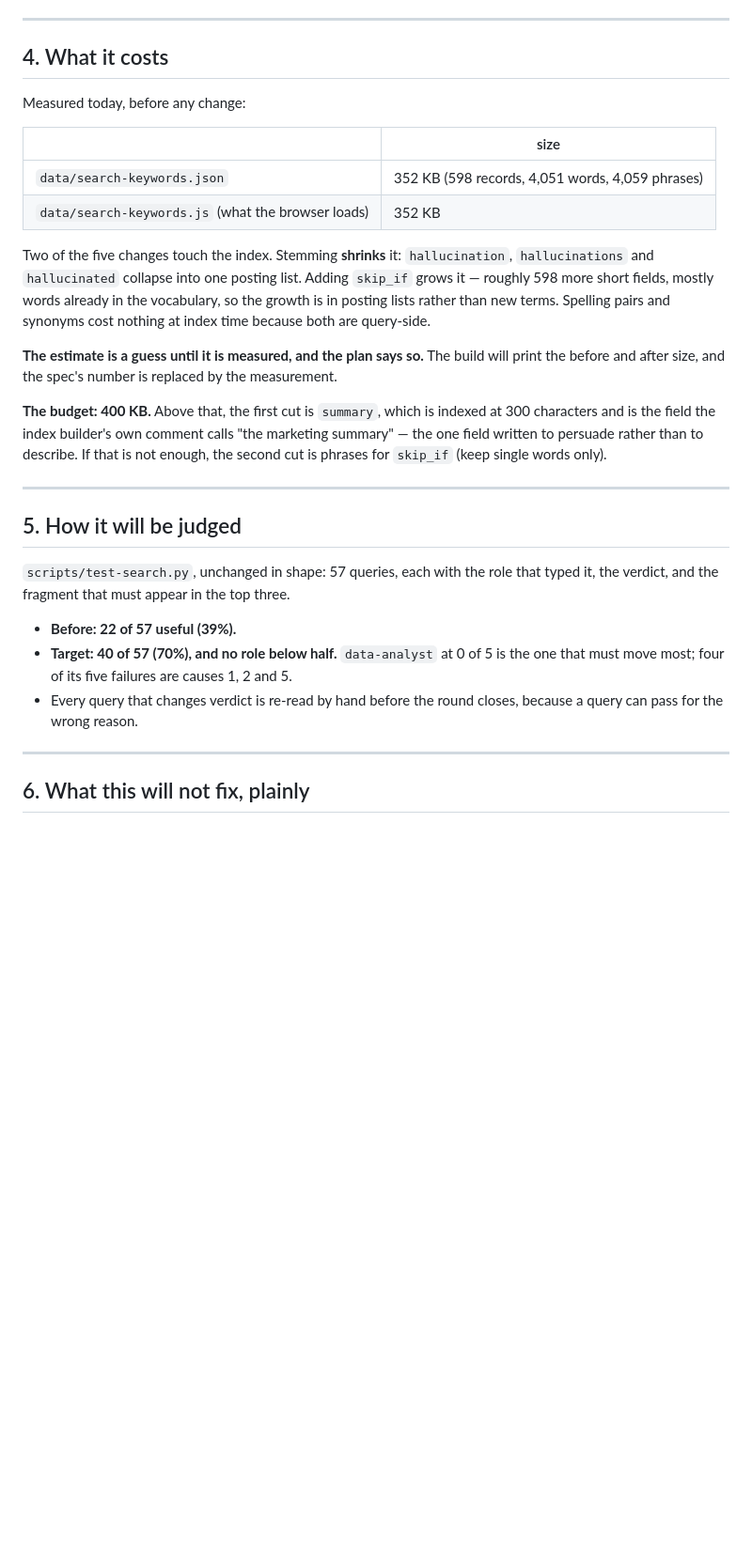
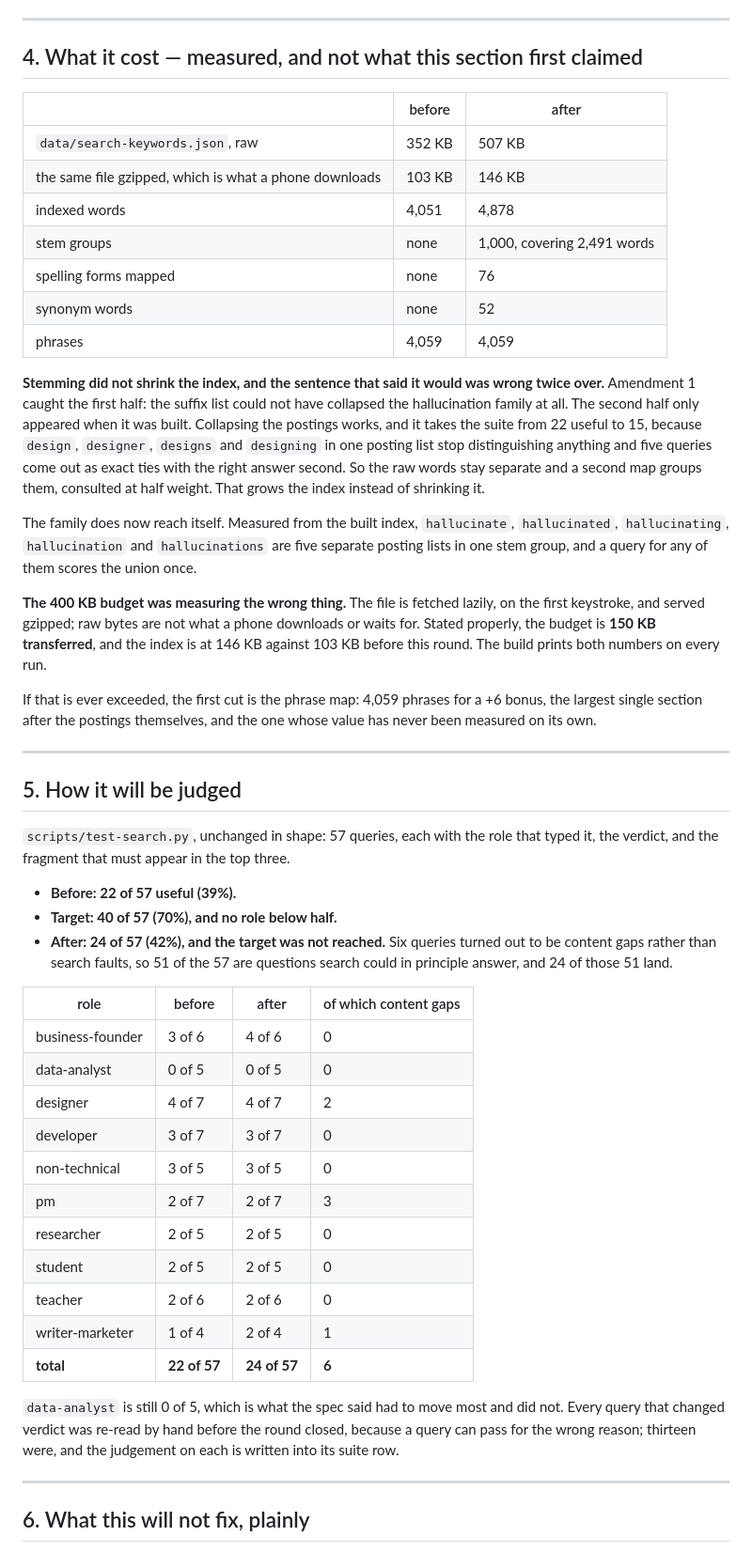
Before and after one commit to Mojtaba-Alehosseini/learn-claude, a Markdown page: docs/specs/2026-09-06-search-rebuild.md, the part around the change. Shown at 94% size. Rendered like a GitHub page; blank space fills up the shorter version.

Commit message:
The search spec's numbers, replaced with what building it measured
Section 4 said stemming would shrink the index by collapsing the hallucination family into
one posting list. Amendment 1 caught half of that before any code was written - the suffix
list could not have collapsed anything. The other half only showed up when it was built:
collapsing the postings works, and it takes the suite from 22 useful to 15, because
design/designer/designs/designing in one list stop distinguishing anything. So the raw
words stay separate, a second map groups them, and the index grew rather than shrank.

Measured, not asserted: 352 KB raw and 103 KB gzipped before, 507 KB and 146 KB after.
4,051 indexed words to 4,878. 1,000 stem groups covering 2,491 words. 76 spelling forms,
52 synonym words. The hallucination family is five separate posting lists in one group,
read straight from the built index.

The 400 KB budget was measuring the wrong thing - the file is lazy-loaded on the first
keystroke and served gzipped - so it is restated as 150 KB transferred, which the build
prints on every run. The first cut if it is ever exceeded is named: the 4,059-entry phrase
map, whose value has never been measured on its own.

Section 5 carries the result: 22 of 57 before, 24 of 57 after, against a target of 40.
The per-role table is in the spec, data-analyst is still 0 of 5, and the six content gaps
are marked as such so the ratio is not flattered by them.

Co-Authored-By: Claude Opus 5 <noreply@anthropic.com>

```diff
--- a/docs/specs/2026-09-06-search-rebuild.md
+++ b/docs/specs/2026-09-06-search-rebuild.md
@@ -127,28 +127,39 @@ problem in the resource's own words and never outrank a page that teaches the th
 
 ---
 
-## 4. What it costs
+## 4. What it cost — measured, and not what this section first claimed
 
-Measured today, before any change:
+|  | before | after |
+|---|---|---|
+| `data/search-keywords.json`, raw | 352 KB | 507 KB |
+| the same file gzipped, which is what a phone downloads | 103 KB | 146 KB |
+| indexed words | 4,051 | 4,878 |
+| stem groups | none | 1,000, covering 2,491 words |
+| spelling forms mapped | none | 76 |
+| synonym words | none | 52 |
+| phrases | 4,059 | 4,059 |
 
-| | size |
-|---|---|
-| `data/search-keywords.json` | 352 KB (598 records, 4,051 words, 4,059 phrases) |
-| `data/search-keywords.js` (what the browser loads) | 352 KB |
+**Stemming did not shrink the index, and the sentence that said it would was wrong twice
+over.** Amendment 1 caught the first half: the suffix list could not have collapsed the
+hallucination family at all. The second half only appeared when it was built. Collapsing
+the postings works, and it takes the suite from 22 useful to 15, because `design`,
+`designer`, `designs` and `designing` in one posting list stop distinguishing anything and
+five queries come out as exact ties with the right answer second. So the raw words stay
+separate and a second map groups them, consulted at half weight. That grows the index
+instead of shrinking it.
 
-Two of the five changes touch the index. Stemming **shrinks** it: `hallucination`,
-`hallucinations` and `hallucinated` collapse into one posting list. Adding `skip_if` grows
-it — roughly 598 more short fields, mostly words already in the vocabulary, so the growth
-is in posting lists rather than new terms. Spelling pairs and synonyms cost nothing at
-index time because both are query-side.
+The family does now reach itself. Measured from the built index, `hallucinate`,
+`hallucinated`, `hallucinating`, `hallucination` and `hallucinations` are five separate
+posting lists in one stem group, and a query for any of them scores the union once.
 
-**The estimate is a guess until it is measured, and the plan says so.** The build will
-print the before and after size, and the spec's number is replaced by the measurement.
+**The 400 KB budget was measuring the wrong thing.** The file is fetched lazily, on the
+first keystroke, and served gzipped; raw bytes are not what a phone downloads or waits for.
+Stated properly, the budget is **150 KB transferred**, and the index is at 146 KB against
+103 KB before this round. The build prints both numbers on every run.
 
-**The budget: 400 KB.** Above that, the first cut is `summary`, which is indexed at 300
-characters and is the field the index builder's own comment calls "the marketing summary"
-— the one field written to persuade rather than to describe. If that is not enough, the
-second cut is phrases for `skip_if` (keep single words only).
+If that is ever exceeded, the first cut is the phrase map: 4,059 phrases for a +6 bonus, the
+largest single section after the postings themselves, and the one whose value has never
+been measured on its own.
 
 ---
 
@@ -158,10 +169,29 @@ second cut is phrases for `skip_if` (keep single words only).
 the verdict, and the fragment that must appear in the top three.
 
 - **Before: 22 of 57 useful (39%).**
-- **Target: 40 of 57 (70%), and no role below half.** `data-analyst` at 0 of 5 is the one
-  that must move most; four of its five failures are causes 1, 2 and 5.
-- Every query that changes verdict is re-read by hand before the round closes, because a
-  query can pass for the wrong reason.
+- **Target: 40 of 57 (70%), and no role below half.**
+- **After: 24 of 57 (42%), and the target was not reached.** Six queries turned out to be
+  content gaps rather than search faults, so 51 of the 57 are questions search could in
+  principle answer, and 24 of those 51 land.
+
+| role | before | after | of which content gaps |
+|---|---|---|---|
+| business-founder | 3 of 6 | 4 of 6 | 0 |
+| data-analyst | 0 of 5 | 0 of 5 | 0 |
+| designer | 4 of 7 | 4 of 7 | 2 |
+| developer | 3 of 7 | 3 of 7 | 0 |
+| non-technical | 3 of 5 | 3 of 5 | 0 |
+| pm | 2 of 7 | 2 of 7 | 3 |
+| researcher | 2 of 5 | 2 of 5 | 0 |
+| student | 2 of 5 | 2 of 5 | 0 |
+| teacher | 2 of 6 | 2 of 6 | 0 |
+| writer-marketer | 1 of 4 | 2 of 4 | 1 |
+| **total** | **22 of 57** | **24 of 57** | **6** |
+
+`data-analyst` is still 0 of 5, which is what the spec said had to move most and did not.
+Every query that changed verdict was re-read by hand before the round closed, because a
+query can pass for the wrong reason; thirteen were, and the judgement on each is written
+into its suite row.
 
 ---
 
```
